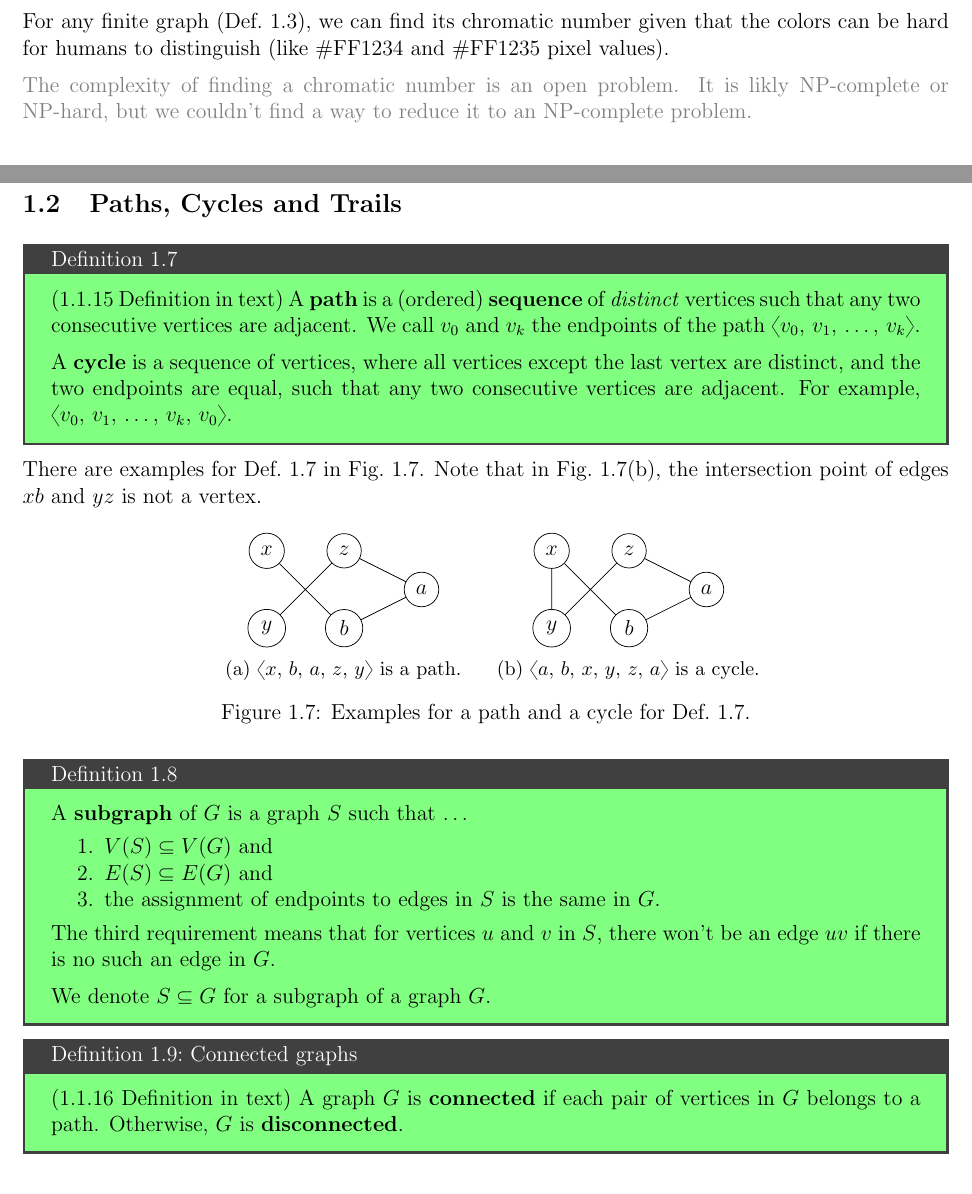
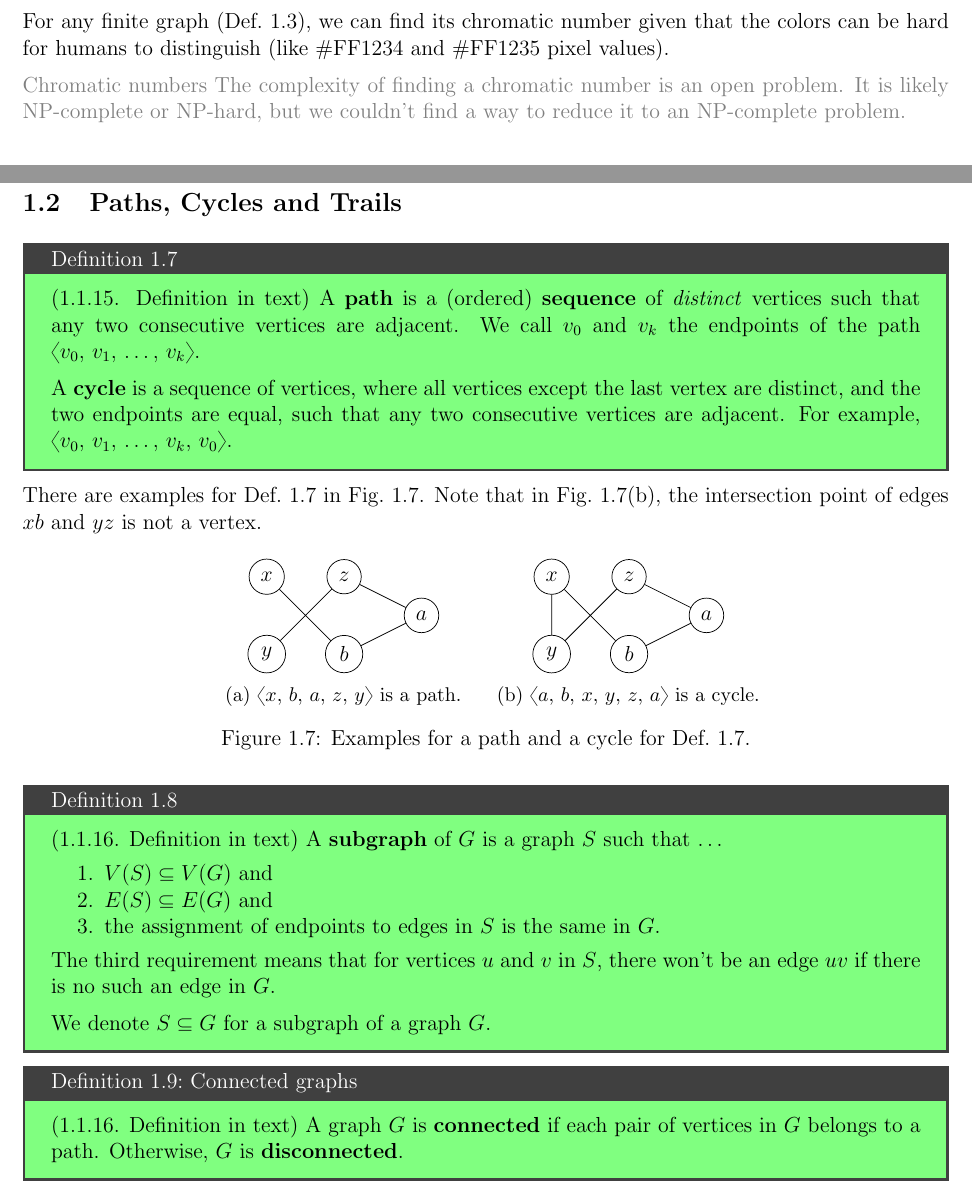
Before and after one commit to boray-tw/gt-course, a LaTeX document (src/handouts/sections/fundamental-concepts.tex): two parts of pages 4 and 6 of 9, joined at a grey line, cut so that both start at the same text. Compiled offline with pdfLaTeX.

Commit message:
fix(h-con): fix typo and missing peroids

```diff
--- a/src/handouts/sections/fundamental-concepts.tex
+++ b/src/handouts/sections/fundamental-concepts.tex
@@ -234,7 +234,7 @@ For \cref{def:con-chromatic}, that is, if two vertices has an edge between, thes
 
 For any finite graph (\cref{def:con-finite-null-graph}), we can find its chromatic number given that the colors can be hard for humans to distinguish (like \#FF1234 and \#FF1235 pixel values).
 
-\supp{The complexity of finding a chromatic number is an open problem. It is likly NP-complete or NP-hard, but we couldn't find a way to reduce it to an NP-complete problem.}
+\supp{Chromatic numbers The complexity of finding a chromatic number is an open problem. It is likely NP-complete or NP-hard, but we couldn't find a way to reduce it to an NP-complete problem.}
 
 \subsubsection{Bipartite Graphs}
 
@@ -367,7 +367,7 @@ Some comments for bipartite graphs:
 \subsection{Paths, Cycles and Trails}\label{subsec:con-path}
 
 \begin{definition}{}{con-path-cycle}
-  (1.1.15 Definition in text)
+  (1.1.15. Definition in text)
   A \textbf{path} is a (ordered) \textbf{sequence} of \textit{distinct} vertices such that any two consecutive vertices are adjacent. We call $v_0$ and $v_k$ the endpoints of the path $\anglebrackets{v_0,\, v_1,\, \ldots,\, v_k}$.
 
   A \textbf{cycle} is a sequence of vertices, where all vertices except the last vertex are distinct, and the two endpoints are equal, such that any two consecutive vertices are adjacent. For example, $\anglebrackets{v_0,\, v_1,\, \ldots,\, v_k,\, v_0}$.
@@ -412,6 +412,7 @@ There are examples for \cref{def:con-path-cycle} in \cref{fig:con-path-cycle}. N
 \end{figure}
 
 \begin{definition}{}{con-subgraph}
+  (1.1.16. Definition in text)
   A \textbf{subgraph} of $G$ is a graph $S$ such that $\ldots$
   \begin{enumerate*}
     \item $V(S) \subseteq V(G)$ and
@@ -425,7 +426,7 @@ There are examples for \cref{def:con-path-cycle} in \cref{fig:con-path-cycle}. N
 \end{definition}
 
 \begin{definition}{Connected graphs}{con-connected}
-  (1.1.16 Definition in text)
+  (1.1.16. Definition in text)
   A graph $G$ is \textbf{connected} if each pair of vertices in $G$ belongs to a path. Otherwise, $G$ is \textbf{disconnected}.
 \end{definition}
 
```
Also changed, not shown: src/handouts/sections/fundamental-concepts.tex (10 more changed lines).
